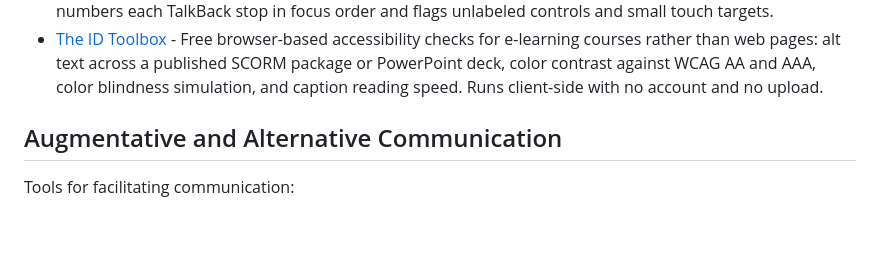
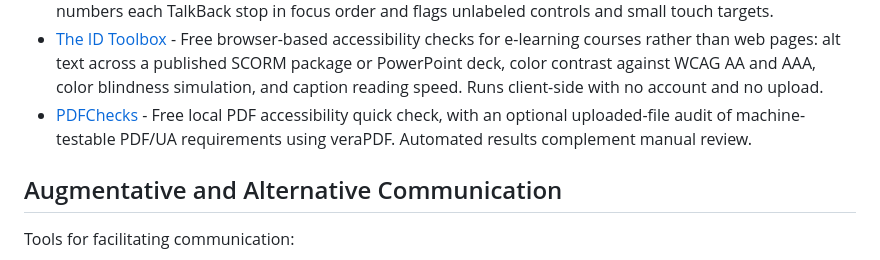
Before and after one commit to lukeslp/awesome-accessibility, a Markdown page: README.md, the part around the change. GitHub-like rendering; blank space fills up the shorter version.

Commit message:
Add PDFChecks to accessibility testing resources
Adapt the CC0 contribution from PR #83 on current main, preserving the newer resource entries. Clarify that the optional full audit uploads the file and that automated checks complement manual review.

Original contribution: 6001c94ba6030d8d9f27571c207ef0abefec8dd4
Reviewed and adapted by Luke Steuber.

Signed-off-by: Luke Steuber <luke@lukesteuber.com>

```diff
--- a/README.md
+++ b/README.md
@@ -192,6 +192,7 @@ Tools and resources for testing and validating accessibility:
 - [wcag-contrast-ci](https://github.com/johnsmithCA-sta/wcag-contrast-ci) - Zero-dependency Python CLI that batch-checks color pairs against WCAG AA/AAA (normal, large, and UI-component tiers) and audits CSS token hygiene - variable definition/usage counts, hardcoded color values, and dead token detection. Exits non-zero on failure so it can gate a CI pipeline directly. (Added 2026)
 - [Oh My Android](https://github.com/ateymoori/oh-my-android) - Free, open-source macOS app for accessibility testing of Android apps in the emulator or on a device over adb. Toggles TalkBack, font scale, bold text and RTL/pseudo-locales, and runs an audit that numbers each TalkBack stop in focus order and flags unlabeled controls and small touch targets.
 - [The ID Toolbox](https://nextgenailearning.com) - Free browser-based accessibility checks for e-learning courses rather than web pages: alt text across a published SCORM package or PowerPoint deck, color contrast against WCAG AA and AAA, color blindness simulation, and caption reading speed. Runs client-side with no account and no upload.
+- [PDFChecks](https://pdfchecks.com/) - Free local PDF accessibility quick check, with an optional uploaded-file audit of machine-testable PDF/UA requirements using veraPDF. Automated results complement manual review.
 
 ## Augmentative and Alternative Communication
 
```
